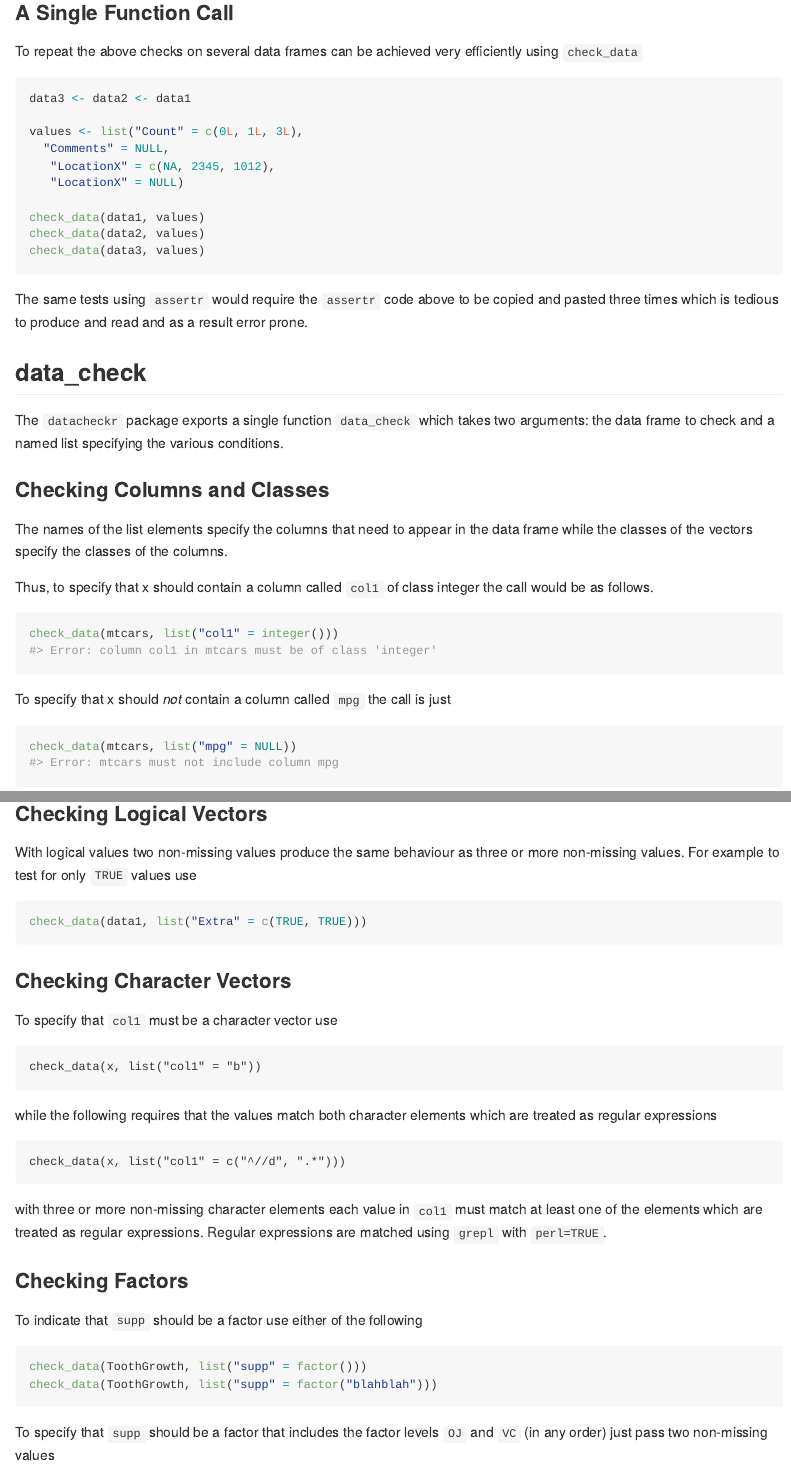
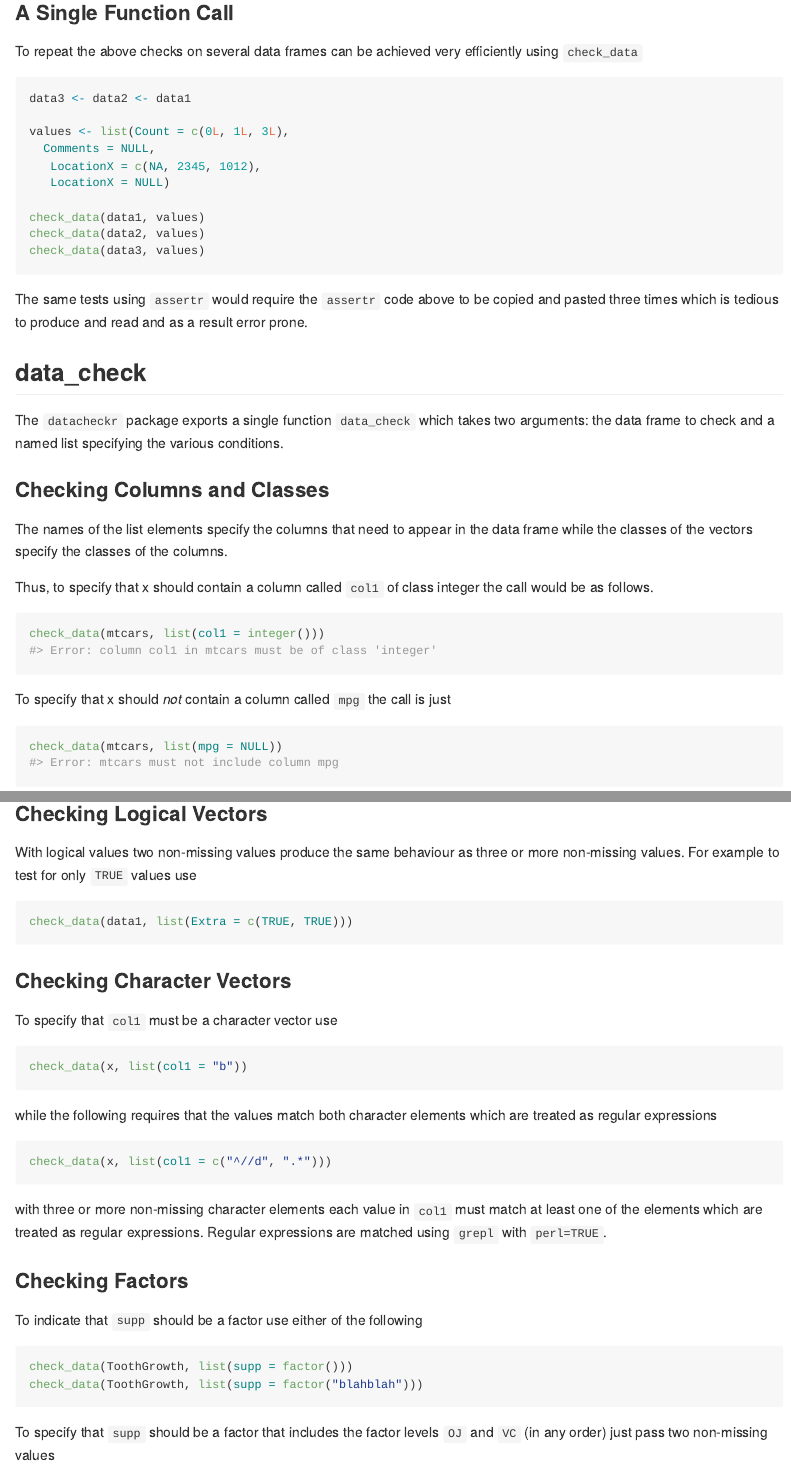
Before and after one commit to poissonconsulting/datacheckr, an R Markdown document (README.Rmd): the page in a window 1100 px wide, from 1670 px down, and a second part further down, joined at a grey line. Rendered offline with R 4.5, knitr and Pandoc, with nearby package versions; some code elsewhere in the file could not run offline; badge pictures from the web are left out.

Commit message:
Removed Speech Marks
Removed speech marks around column names in examples in README file

````diff
--- a/README.Rmd
+++ b/README.Rmd
@@ -85,10 +85,10 @@ achieved very efficiently using `check_data`
 ```{r, results='hide'}
 data3 <- data2 <- data1
 
-values <- list("Count" = c(0L, 1L, 3L),
-  "Comments" = NULL,
-   "LocationX" = c(NA, 2345, 1012),
-   "LocationX" = NULL)
+values <- list(Count = c(0L, 1L, 3L),
+  Comments = NULL,
+   LocationX = c(NA, 2345, 1012),
+   LocationX = NULL)
 
 check_data(data1, values)
 check_data(data2, values)
@@ -115,12 +115,12 @@ of the vectors specify the classes of the columns.
 Thus, to specify that x should contain a column called `col1` of class integer
 the call would be as follows.
 ```{r, error = TRUE}
-check_data(mtcars, list("col1" = integer()))
+check_data(mtcars, list(col1 = integer()))
 ```
 To specify that x should *not* contain a column called `mpg`
 the call is just
 ```{r, error = TRUE}
-check_data(mtcars, list("mpg" = NULL))
+check_data(mtcars, list(mpg = NULL))
 ```
 and to specify that it can contain a column `col1` that can
 be integer or numeric values the call would be
@@ -180,19 +180,19 @@ same behaviour as
 three or more non-missing values.
 For example to test for only `TRUE` values use
 ```{r, results='hide'}
-check_data(data1, list("Extra" = c(TRUE, TRUE)))
+check_data(data1, list(Extra = c(TRUE, TRUE)))
 ```
 
 ### Checking Character Vectors
 
 To specify that `col1` must be a character vector use
-```
-check_data(x, list("col1" = "b"))
+``` r
+check_data(x, list(col1 = "b"))
 ```
 while the following requires that the values match both
 character elements which are treated as regular expressions
-```
-check_data(x, list("col1" = c("^//d", ".*")))
+``` r
+check_data(x, list(col1 = c("^//d", ".*")))
 ```
 with three or more non-missing character elements
 each value in `col1` must match at least one of the elements
@@ -203,8 +203,8 @@ Regular expressions are matched using `grepl` with `perl=TRUE`.
 
 To indicate that `supp` should be a factor use either of the following
 ```{r, results='hide'}
-check_data(ToothGrowth, list("supp" = factor()))
-check_data(ToothGrowth, list("supp" = factor("blahblah")))
+check_data(ToothGrowth, list(supp = factor()))
+check_data(ToothGrowth, list(supp = factor("blahblah")))
 ```
 
 To specify that `supp`
````
Also changed, not shown: README.md, README.Rmd (26 more changed lines).
